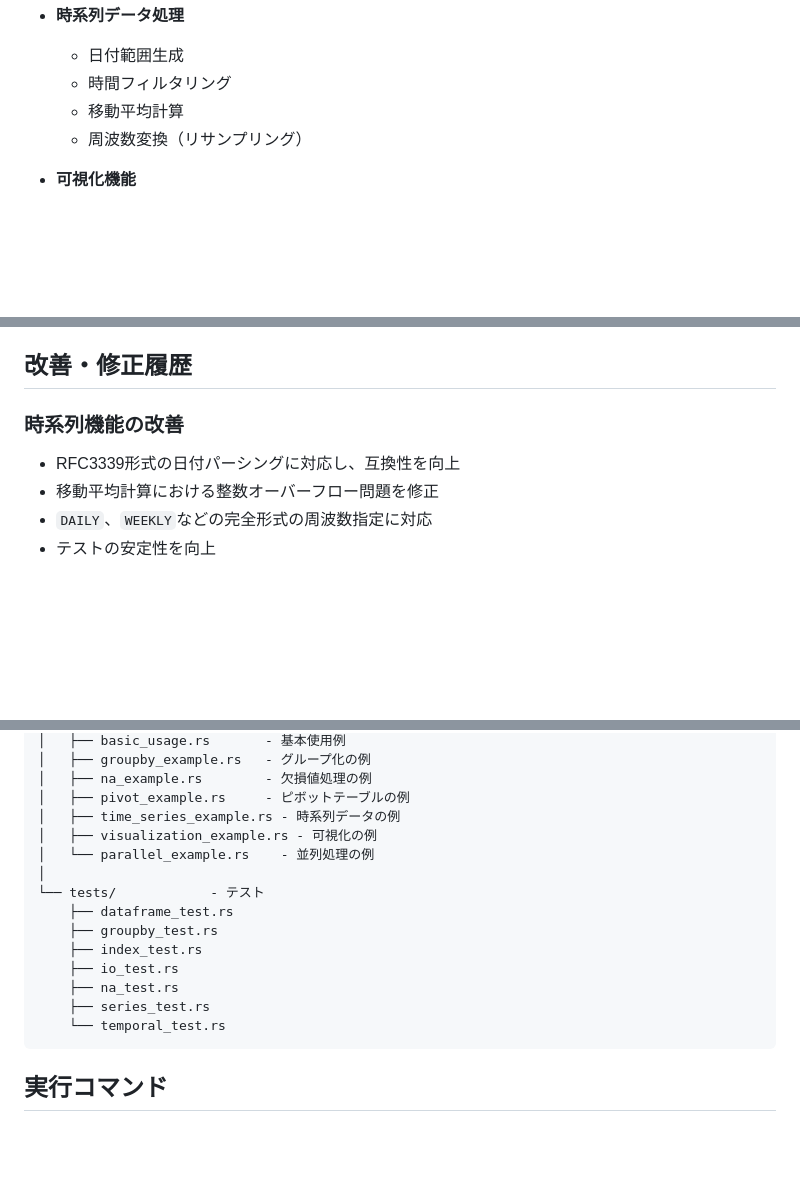
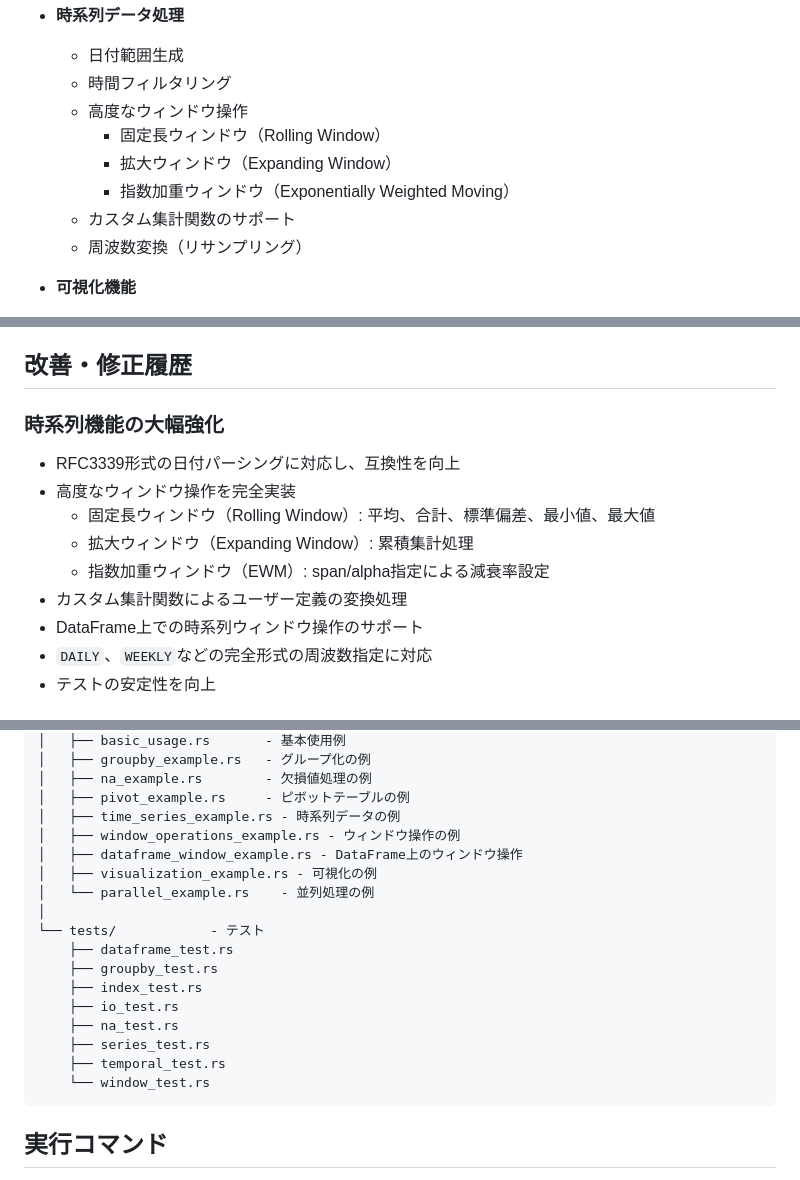
Before and after one commit to cool-japan/pandrs, a Markdown page: CLAUDE.md, 3 parts joined by grey strips. Drawn GitHub-style; blank space fills up the shorter version.

Commit message:
ドキュメントを更新して高度なウィンドウ操作機能を反映

````diff
--- a/CLAUDE.md
+++ b/CLAUDE.md
@@ -26,7 +26,11 @@ PandRSはRustで実装されたデータ分析用DataFrameライブラリです
 - **時系列データ処理**
   - 日付範囲生成
   - 時間フィルタリング
-  - 移動平均計算
+  - 高度なウィンドウ操作
+    - 固定長ウィンドウ（Rolling Window）
+    - 拡大ウィンドウ（Expanding Window）
+    - 指数加重ウィンドウ（Exponentially Weighted Moving）
+  - カスタム集計関数のサポート
   - 周波数変換（リサンプリング）
 
 - **可視化機能**
@@ -43,10 +47,15 @@ PandRSはRustで実装されたデータ分析用DataFrameライブラリです
 
 ## 改善・修正履歴
 
-### 時系列機能の改善
+### 時系列機能の大幅強化
 
 - RFC3339形式の日付パーシングに対応し、互換性を向上
-- 移動平均計算における整数オーバーフロー問題を修正
+- 高度なウィンドウ操作を完全実装
+  - 固定長ウィンドウ（Rolling Window）: 平均、合計、標準偏差、最小値、最大値
+  - 拡大ウィンドウ（Expanding Window）: 累積集計処理
+  - 指数加重ウィンドウ（EWM）: span/alpha指定による減衰率設定
+- カスタム集計関数によるユーザー定義の変換処理
+- DataFrame上での時系列ウィンドウ操作のサポート
 - `DAILY`、`WEEKLY`などの完全形式の周波数指定に対応
 - テストの安定性を向上
 
@@ -133,6 +144,8 @@ pandrs/
 │   ├── na_example.rs        - 欠損値処理の例
 │   ├── pivot_example.rs     - ピボットテーブルの例
 │   ├── time_series_example.rs - 時系列データの例
+│   ├── window_operations_example.rs - ウィンドウ操作の例
+│   ├── dataframe_window_example.rs - DataFrame上のウィンドウ操作
 │   ├── visualization_example.rs - 可視化の例
 │   └── parallel_example.rs    - 並列処理の例
 │
@@ -143,7 +156,8 @@ pandrs/
     ├── io_test.rs
     ├── na_test.rs
     ├── series_test.rs
-    └── temporal_test.rs
+    ├── temporal_test.rs
+    └── window_test.rs
 ```
 
 ## 実行コマンド
````
Also changed, not shown: other parts of CLAUDE.md (+3 -1 lines).
